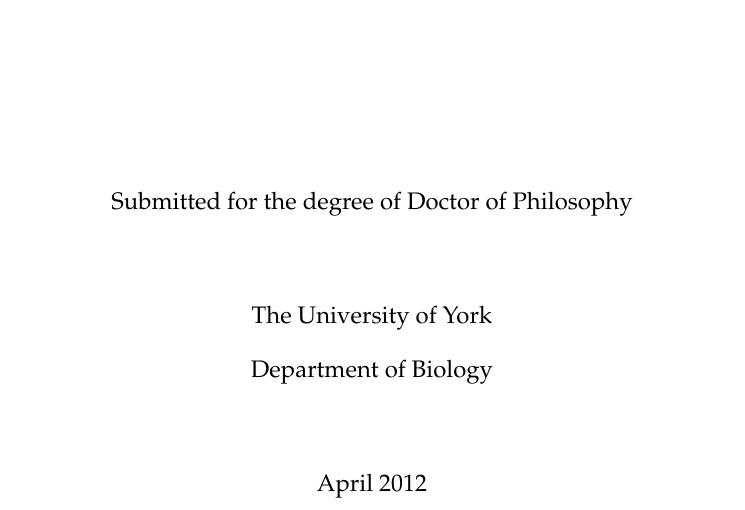
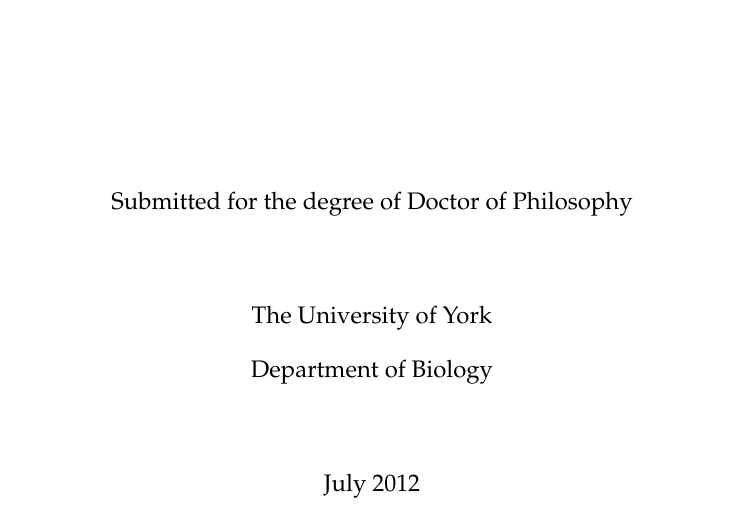
Before and after one commit to andrew-schofield/phd-thesis, a LaTeX thesis (Thesis.tex): part of page 1 of 139, cut so that both start at the same text. Compiled offline with pdfLaTeX.

Commit message:
Changed front page date to one that is more appropriate

```diff
--- a/Thesis.tex
+++ b/Thesis.tex
@@ -169,7 +169,7 @@
 \qualification{Submitted for the degree of Doctor of Philosophy}
 \university{The University of York}
 \department{Department of Biology}
-\date{April 2012}
+\date{July 2012}
 
 \pagestyle{fancy}
 \fancyhf{}
```
Also changed, not shown: Thesis.tex (1 more changed lines), 1 other file.
